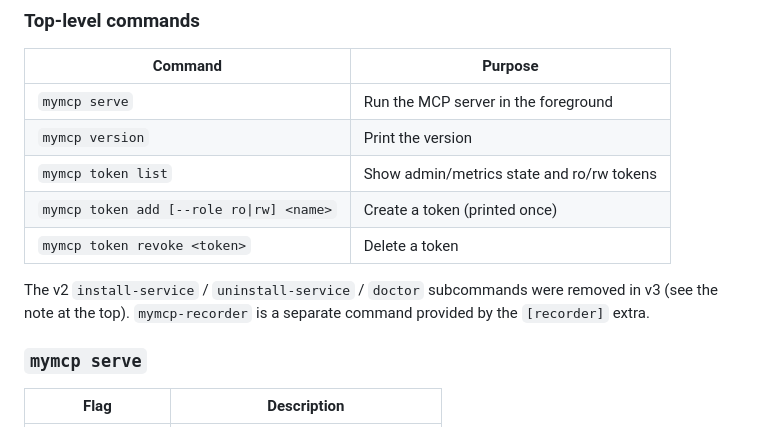
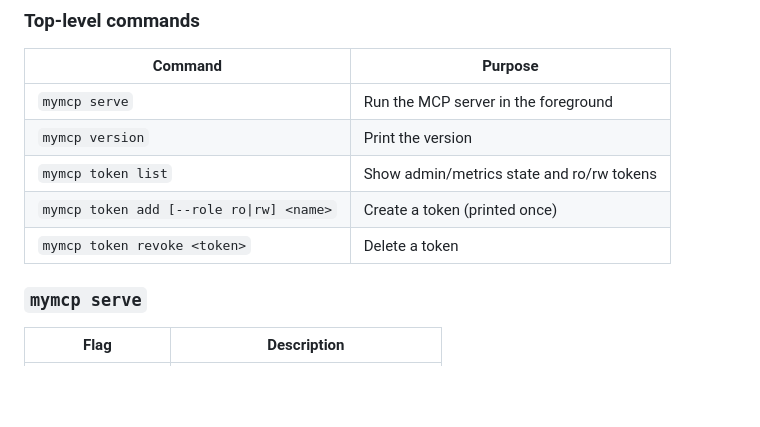
Before and after one commit to algony-tony/mymcp, a Markdown page: README.md, the part around one of its changes. Drawn GitHub-style; blank space fills up the shorter version.

```diff
--- a/README.md
+++ b/README.md
@@ -192,10 +141,6 @@ overview document via LLM (calls go through httpx). Install with
 | `mymcp token list` | Show admin/metrics state and ro/rw tokens |
 | `mymcp token add [--role ro\|rw] <name>` | Create a token (printed once) |
 | `mymcp token revoke <token>` | Delete a token |
-
-The v2 `install-service` / `uninstall-service` / `doctor` subcommands were
-removed in v3 (see the note at the top). `mymcp-recorder` is a separate command
-provided by the `[recorder]` extra.
 
 ### `mymcp serve`
 
```
Also changed, not shown: other parts of README.md (+0 -51 lines).
